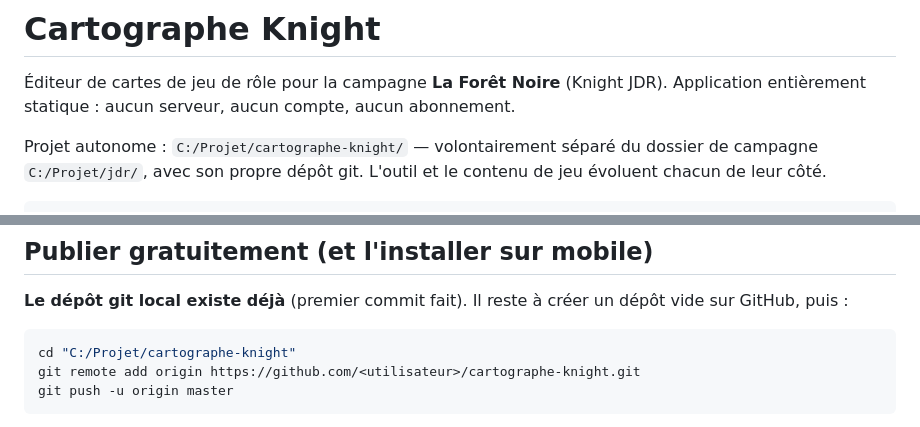
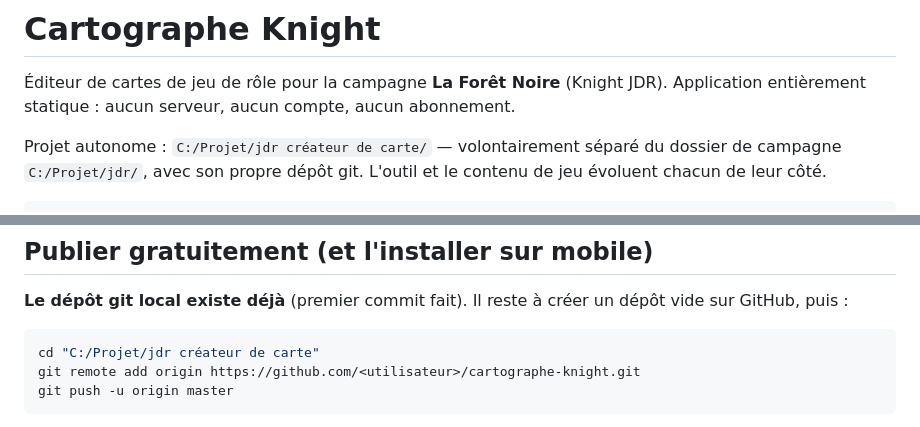
Before and after one commit to kyogre21/JDR-createur-de-carte, a Markdown page: plateforme/README.md, 2 parts joined by grey strips. Rendered like a GitHub page.

Commit message:
Chemins de documentation alignes sur le nom du dossier
Co-Authored-By: Claude Opus 5 (1M context) <noreply@anthropic.com>

````diff
--- a/plateforme/README.md
+++ b/plateforme/README.md
@@ -3,7 +3,7 @@
 Éditeur de cartes de jeu de rôle pour la campagne **La Forêt Noire** (Knight JDR).
 Application entièrement statique : aucun serveur, aucun compte, aucun abonnement.
 
-Projet autonome : `C:/Projet/cartographe-knight/` — volontairement séparé du dossier de
+Projet autonome : `C:/Projet/jdr créateur de carte/` — volontairement séparé du dossier de
 campagne `C:/Projet/jdr/`, avec son propre dépôt git. L'outil et le contenu de jeu
 évoluent chacun de leur côté.
 
@@ -125,7 +125,7 @@ C'est le principe : **git est la base de données**. Gratuit, versionné, sans s
 **Le dépôt git local existe déjà** (premier commit fait). Il reste à créer un dépôt vide
 sur GitHub, puis :
 ```bash
-cd "C:/Projet/cartographe-knight"
+cd "C:/Projet/jdr créateur de carte"
 git remote add origin https://github.com/<utilisateur>/cartographe-knight.git
 git push -u origin master
 ```
````
Also changed, not shown: 1 other file.
